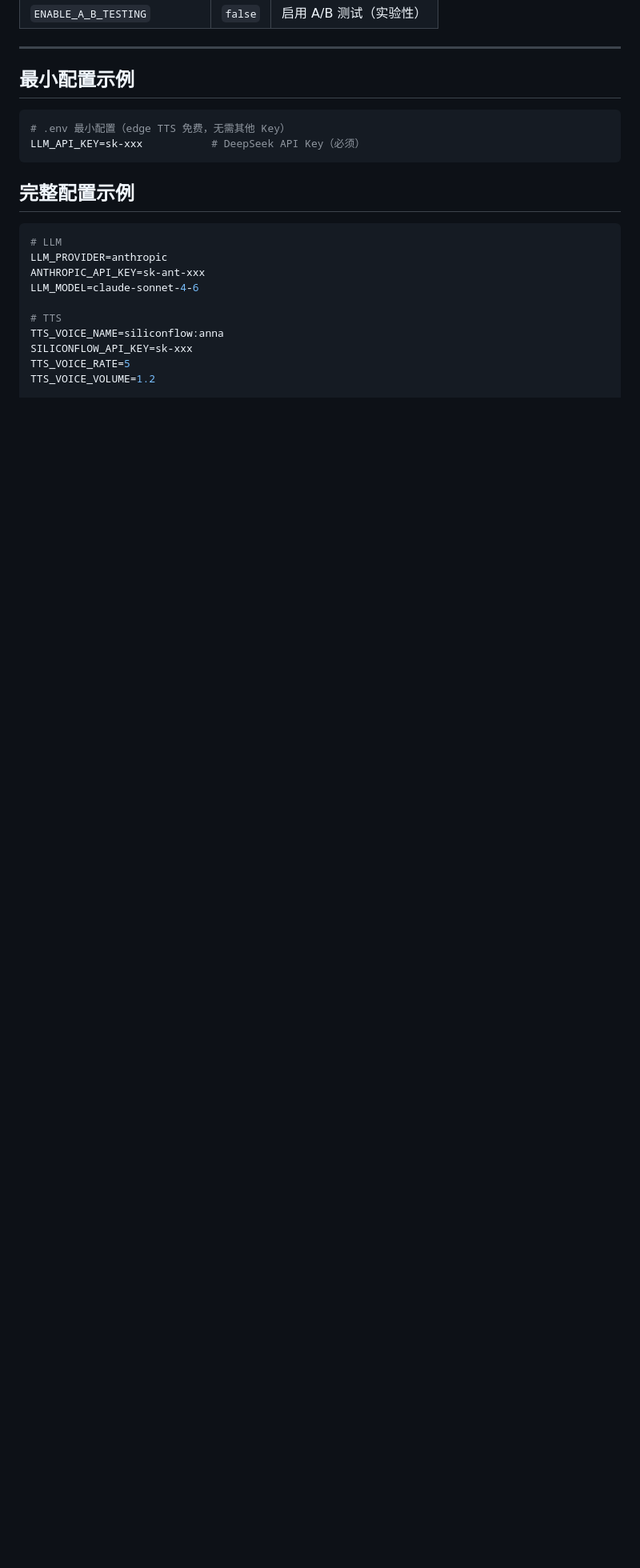
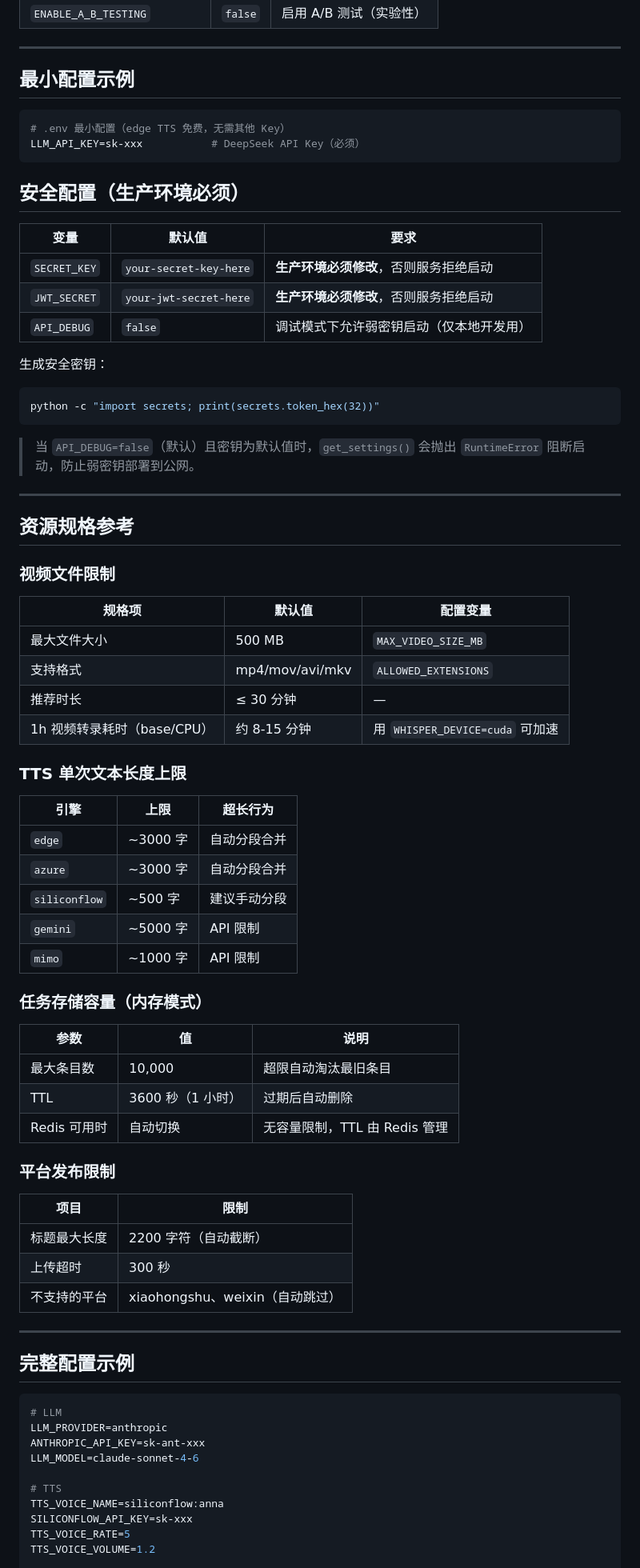
Before and after one commit to yunya1991/VideoContentOptimizer, a Markdown page: references/configuration.md, the part around the change. Shown at 80% size. Rendered like a GitHub page; blank space fills up the shorter version.

Commit message:
docs(adaptability): add security config and resource limits sections

````diff
--- a/references/configuration.md
+++ b/references/configuration.md
@@ -157,6 +157,58 @@ LLM_MODEL=deepseek:deepseek-chat       # 明确指定（同样有效）
 LLM_API_KEY=sk-xxx           # DeepSeek API Key（必须）
 ```
 
+## 安全配置（生产环境必须）
+
+| 变量 | 默认值 | 要求 |
+|------|--------|------|
+| `SECRET_KEY` | `your-secret-key-here` | **生产环境必须修改**，否则服务拒绝启动 |
+| `JWT_SECRET` | `your-jwt-secret-here` | **生产环境必须修改**，否则服务拒绝启动 |
+| `API_DEBUG` | `false` | 调试模式下允许弱密钥启动（仅本地开发用） |
+
+生成安全密钥：
+```bash
+python -c "import secrets; print(secrets.token_hex(32))"
+```
+
+> 当 `API_DEBUG=false`（默认）且密钥为默认值时，`get_settings()` 会抛出 `RuntimeError` 阻断启动，防止弱密钥部署到公网。
+
+---
+
+## 资源规格参考
+
+### 视频文件限制
+| 规格项 | 默认值 | 配置变量 |
+|--------|--------|----------|
+| 最大文件大小 | 500 MB | `MAX_VIDEO_SIZE_MB` |
+| 支持格式 | mp4/mov/avi/mkv | `ALLOWED_EXTENSIONS` |
+| 推荐时长 | ≤ 30 分钟 | — |
+| 1h 视频转录耗时（base/CPU） | 约 8-15 分钟 | 用 `WHISPER_DEVICE=cuda` 可加速 |
+
+### TTS 单次文本长度上限
+| 引擎 | 上限 | 超长行为 |
+|------|------|----------|
+| `edge` | ~3000 字 | 自动分段合并 |
+| `azure` | ~3000 字 | 自动分段合并 |
+| `siliconflow` | ~500 字 | 建议手动分段 |
+| `gemini` | ~5000 字 | API 限制 |
+| `mimo` | ~1000 字 | API 限制 |
+
+### 任务存储容量（内存模式）
+| 参数 | 值 | 说明 |
+|------|-----|------|
+| 最大条目数 | 10,000 | 超限自动淘汰最旧条目 |
+| TTL | 3600 秒（1 小时） | 过期后自动删除 |
+| Redis 可用时 | 自动切换 | 无容量限制，TTL 由 Redis 管理 |
+
+### 平台发布限制
+| 项目 | 限制 |
+|------|------|
+| 标题最大长度 | 2200 字符（自动截断） |
+| 上传超时 | 300 秒 |
+| 不支持的平台 | xiaohongshu、weixin（自动跳过） |
+
+---
+
 ## 完整配置示例
 
 ```bash
````
